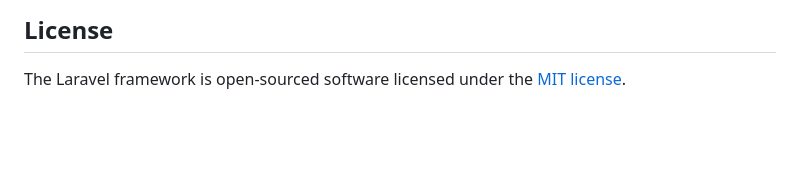
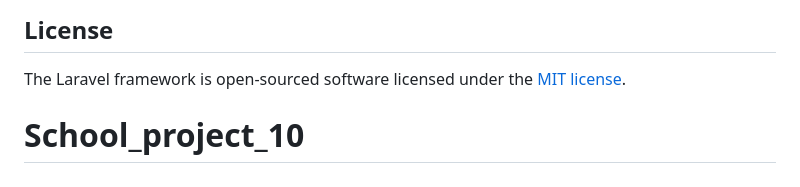
Before and after one commit to X-Dynamite-X/School_project_10, a Markdown page: README.md, the part around the change. Drawn GitHub-style; blank space fills up the shorter version.

```diff
--- a/README.md
+++ b/README.md
@@ -64,3 +64,4 @@ If you discover a security vulnerability within Laravel, please send an e-mail t
 ## License
 
 The Laravel framework is open-sourced software licensed under the [MIT license](https://opensource.org/licenses/MIT).
+# School_project_10
```
